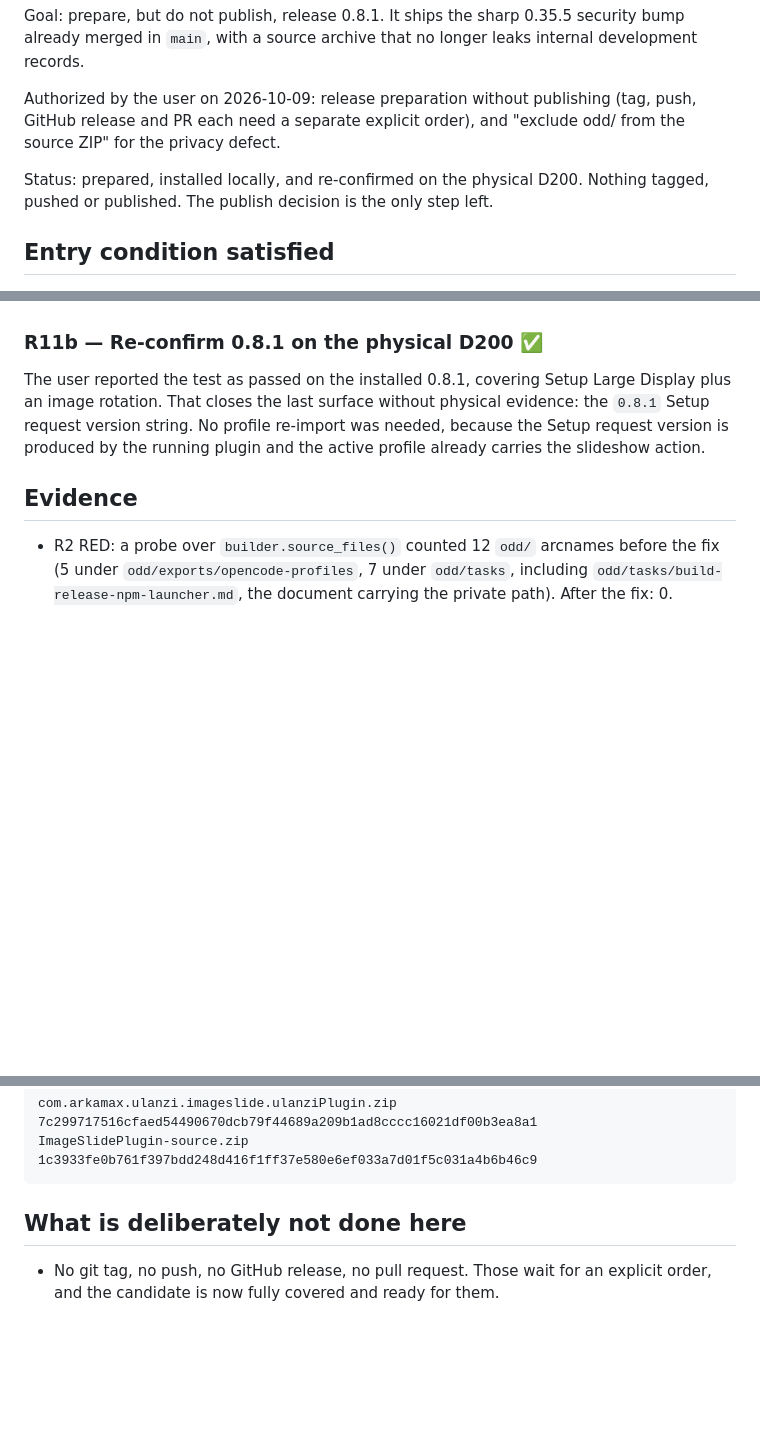
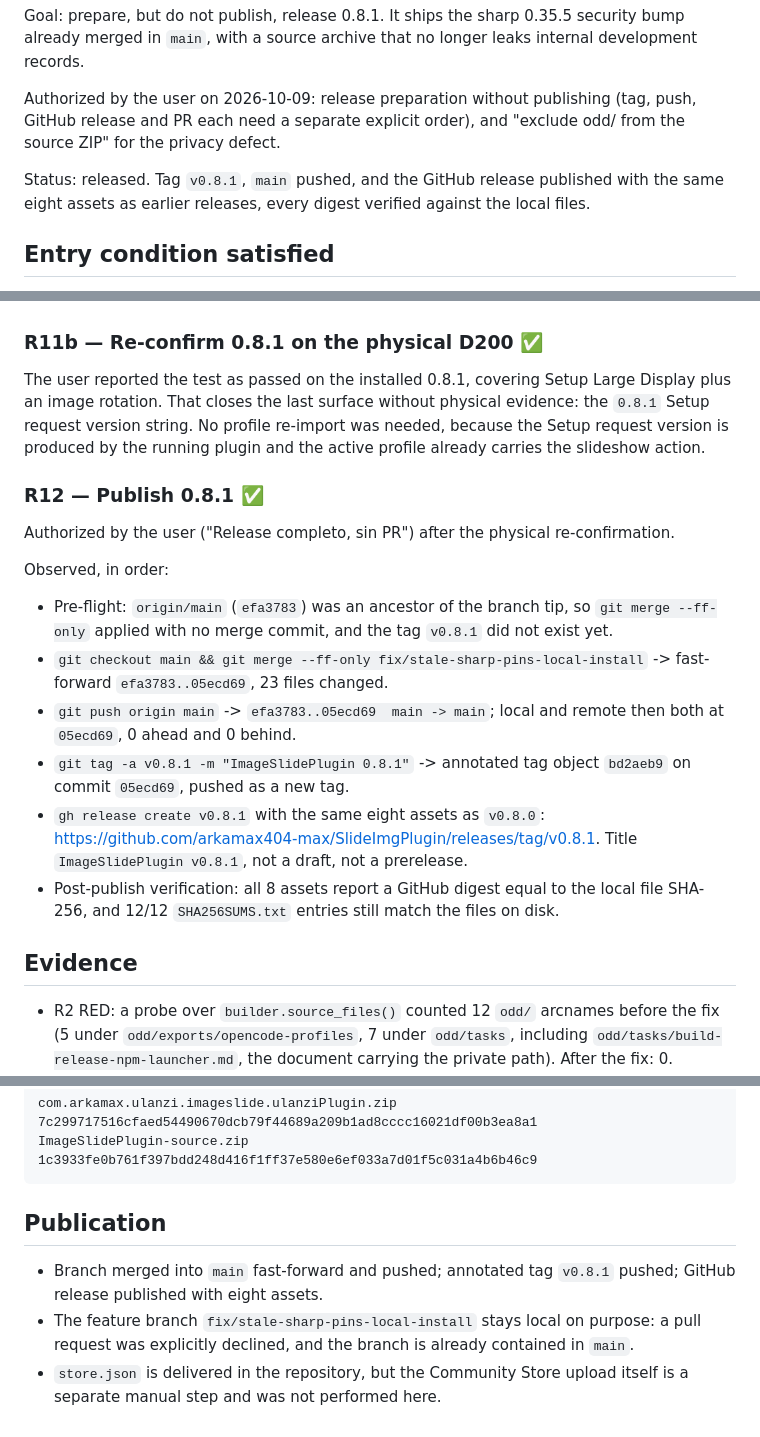
Before and after one commit to arkamax404-max/SlideImgPlugin, a Markdown page: odd/tasks/release-0.8.1-sharp-0.35.5.md, 3 parts joined by grey strips. GitHub-like rendering; blank space fills up the shorter version.

Commit message:
docs(odd): record the 0.8.1 publication
Records the publish run: the fast-forward pre-flight, the merge to main, the push,
the annotated v0.8.1 tag, the GitHub release with the same eight assets as earlier
releases, and the post-publish verification that all eight asset digests equal the
local file SHA-256 and that 12/12 SHA256SUMS entries still match.

Also records what was deliberately left out: no pull request, the feature branch
stays local because it is already contained in main, and the Community Store upload
is a separate manual step.

````diff
--- a/odd/tasks/release-0.8.1-sharp-0.35.5.md
+++ b/odd/tasks/release-0.8.1-sharp-0.35.5.md
@@ -8,8 +8,9 @@ Authorized by the user on 2026-10-09: release preparation without publishing
 (tag, push, GitHub release and PR each need a separate explicit order), and
 "exclude odd/ from the source ZIP" for the privacy defect.
 
-Status: prepared, installed locally, and re-confirmed on the physical D200. Nothing
-tagged, pushed or published. The publish decision is the only step left.
+Status: released. Tag `v0.8.1`, `main` pushed, and the GitHub release published with
+the same eight assets as earlier releases, every digest verified against the local
+files.
 
 ## Entry condition satisfied
 
@@ -136,6 +137,28 @@ evidence: the `0.8.1` Setup request version string. No profile re-import was
 needed, because the Setup request version is produced by the running plugin and the
 active profile already carries the slideshow action.
 
+### R12 — Publish 0.8.1  ✅
+
+Authorized by the user ("Release completo, sin PR") after the physical
+re-confirmation.
+
+Observed, in order:
+
+- Pre-flight: `origin/main` (`efa3783`) was an ancestor of the branch tip, so
+  `git merge --ff-only` applied with no merge commit, and the tag `v0.8.1` did not
+  exist yet.
+- `git checkout main && git merge --ff-only fix/stale-sharp-pins-local-install` ->
+  fast-forward `efa3783..05ecd69`, 23 files changed.
+- `git push origin main` -> `efa3783..05ecd69  main -> main`; local and remote then
+  both at `05ecd69`, 0 ahead and 0 behind.
+- `git tag -a v0.8.1 -m "ImageSlidePlugin 0.8.1"` -> annotated tag object `bd2aeb9`
+  on commit `05ecd69`, pushed as a new tag.
+- `gh release create v0.8.1` with the same eight assets as `v0.8.0`:
+  <https://github.com/arkamax404-max/SlideImgPlugin/releases/tag/v0.8.1>. Title
+  `ImageSlidePlugin v0.8.1`, not a draft, not a prerelease.
+- Post-publish verification: all 8 assets report a GitHub digest equal to the local
+  file SHA-256, and 12/12 `SHA256SUMS.txt` entries still match the files on disk.
+
 ## Evidence
 
 - R2 RED: a probe over `builder.source_files()` counted 12 `odd/` arcnames
@@ -188,7 +214,12 @@ com.arkamax.ulanzi.imageslide.ulanziPlugin.zip 7c299717516cfaed54490670dcb79f446
 ImageSlidePlugin-source.zip                   1c3933fe0b761f397bdd248d416f1ff37e580e6ef033a7d01f5c031a4b6b46c9
 ```
 
-## What is deliberately not done here
+## Publication
 
-- No git tag, no push, no GitHub release, no pull request. Those wait for an explicit
-  order, and the candidate is now fully covered and ready for them.
+- Branch merged into `main` fast-forward and pushed; annotated tag `v0.8.1` pushed;
+  GitHub release published with eight assets.
+- The feature branch `fix/stale-sharp-pins-local-install` stays local on purpose: a
+  pull request was explicitly declined, and the branch is already contained in
+  `main`.
+- `store.json` is delivered in the repository, but the Community Store upload itself
+  is a separate manual step and was not performed here.
````
Also changed, not shown: other parts of odd/tasks/release-0.8.1-sharp-0.35.5.md (+3 -0 lines).
